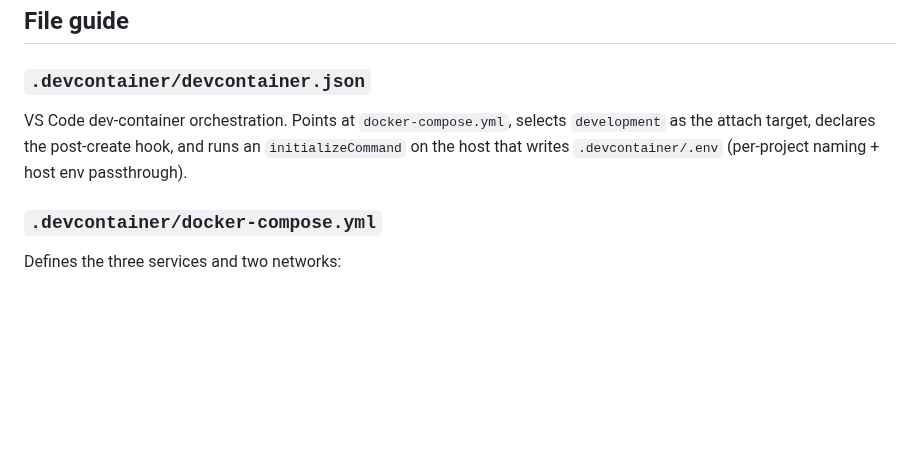
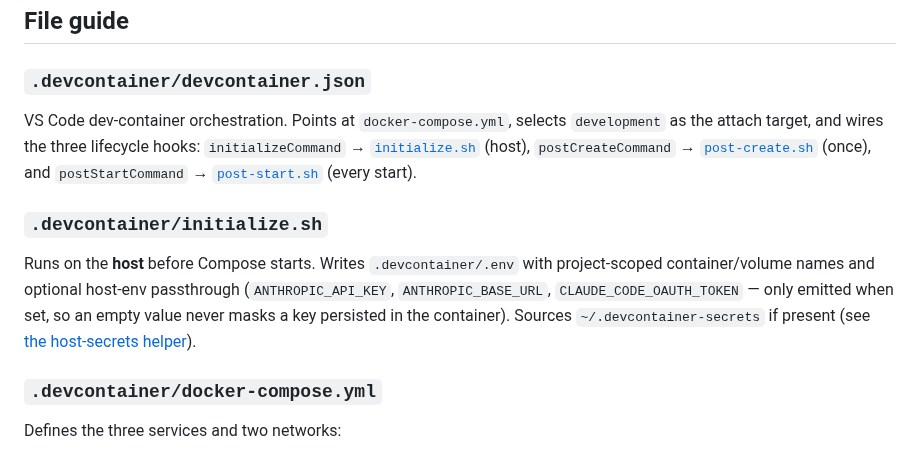
Before and after one commit to BasK80/AgenticDevcontainer, a Markdown page: README.md, the part around one of its changes. GitHub-like rendering; blank space fills up the shorter version.

```diff
--- a/README.md
+++ b/README.md
@@ -43,7 +43,10 @@ A generic hardened Dev Container for running AI coding agents safely. Provides d
 ## File guide
 
 ### `.devcontainer/devcontainer.json`
-VS Code dev-container orchestration. Points at `docker-compose.yml`, selects `development` as the attach target, declares the post-create hook, and runs an `initializeCommand` on the host that writes `.devcontainer/.env` (per-project naming + host env passthrough).
+VS Code dev-container orchestration. Points at `docker-compose.yml`, selects `development` as the attach target, and wires the three lifecycle hooks: `initializeCommand` → [`initialize.sh`](#devcontainerinitializesh) (host), `postCreateCommand` → [`post-create.sh`](#devcontainerdevelopmentpost-createsh) (once), and `postStartCommand` → [`post-start.sh`](#devcontainerdevelopmentpost-startsh) (every start).
+
+### `.devcontainer/initialize.sh`
+Runs on the **host** before Compose starts. Writes `.devcontainer/.env` with project-scoped container/volume names and optional host-env passthrough (`ANTHROPIC_API_KEY`, `ANTHROPIC_BASE_URL`, `CLAUDE_CODE_OAUTH_TOKEN` — only emitted when set, so an empty value never masks a key persisted in the container). Sources `~/.devcontainer-secrets` if present (see [the host-secrets helper](#store-the-key-on-the-host-with-the-helper-script)).
 
 ### `.devcontainer/docker-compose.yml`
 Defines the three services and two networks:
```
Also changed, not shown: other parts of README.md (+19 -7 lines).
